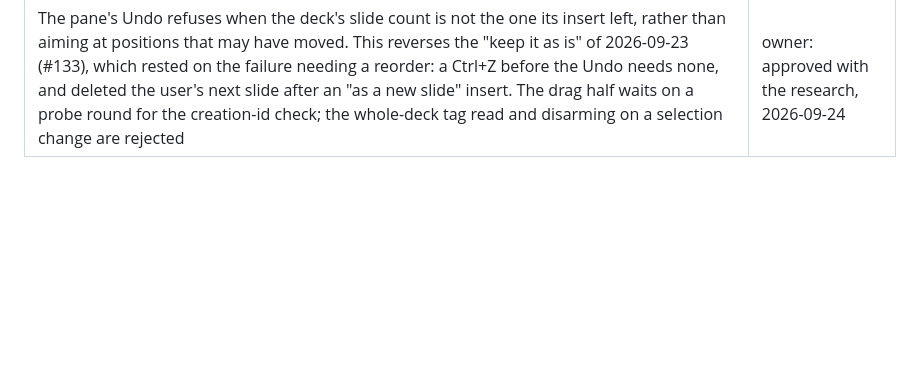
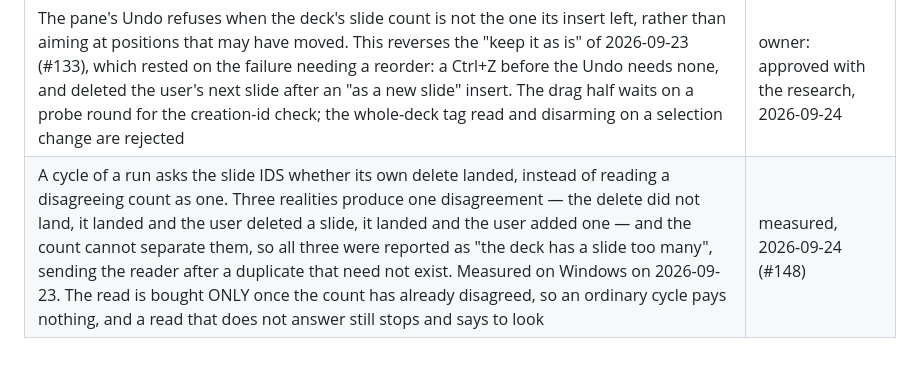
Before and after one commit to dannbleeker/SSF-Slide-Elements, a Markdown page: docs/DESIGN.md, the part around the change. Rendered like a GitHub page; blank space fills up the shorter version.

Commit message:
Log the delete-landed decision in the decisions log, where #148 left a gap (#151)
#148 changed how a cycle of a run decides that its own delete failed, and
recorded the measurement in section 15 -- but not the DECISION in section 16,
which is the dated list a reader consults for "why is it like this". Every
other change of this kind has a row there, including #149 the day before.

The row says what the three realities are, why a count cannot separate them,
what it now costs (nothing, until the count has already disagreed), and that a
read which does not answer still stops and tells the user to look.

Docs only.

Co-authored-by: Claude Opus 5 <noreply@anthropic.com>

```diff
--- a/docs/DESIGN.md
+++ b/docs/DESIGN.md
@@ -1790,3 +1790,4 @@ All 2026-09-08, all the owner's, in the order they were taken.
 | The build stamp moves off the header and onto the root element as `data-build`, rather than being deleted or painted out of the screenshot: the AppSource image may not be retouched, and the stale-cache diagnostic it exists for is worth keeping wherever it can be read — devtools, a support request, a driver over CDP — while being invisible to a user and to a capture. "Report a problem" still prefills it | owner: take it out of the listing shot, 2026-09-15 |
 | Search marks the words it matched inside the name on the tile and the preview card, and NOT on "Used in this deck" (which the search does not filter) or "Did you mean" (which can never hold a match) | owner: approved with the plan, 2026-09-23 |
 | The pane's Undo refuses when the deck's slide count is not the one its insert left, rather than aiming at positions that may have moved. This reverses the "keep it as is" of 2026-09-23 (#133), which rested on the failure needing a reorder: a Ctrl+Z before the Undo needs none, and deleted the user's next slide after an "as a new slide" insert. The drag half waits on a probe round for the creation-id check; the whole-deck tag read and disarming on a selection change are rejected | owner: approved with the research, 2026-09-24 |
+| A cycle of a run asks the slide IDS whether its own delete landed, instead of reading a disagreeing count as one. Three realities produce one disagreement — the delete did not land, it landed and the user deleted a slide, it landed and the user added one — and the count cannot separate them, so all three were reported as "the deck has a slide too many", sending the reader after a duplicate that need not exist. Measured on Windows on 2026-09-23. The read is bought ONLY once the count has already disagreed, so an ordinary cycle pays nothing, and a read that does not answer still stops and says to look | measured, 2026-09-24 (#148) |
```
